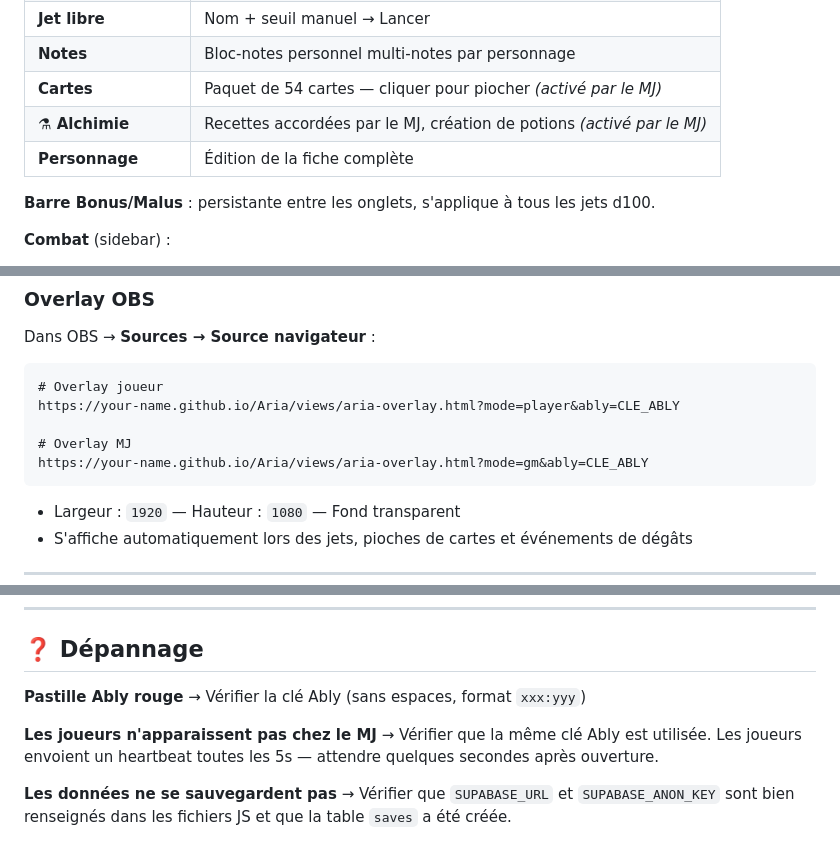
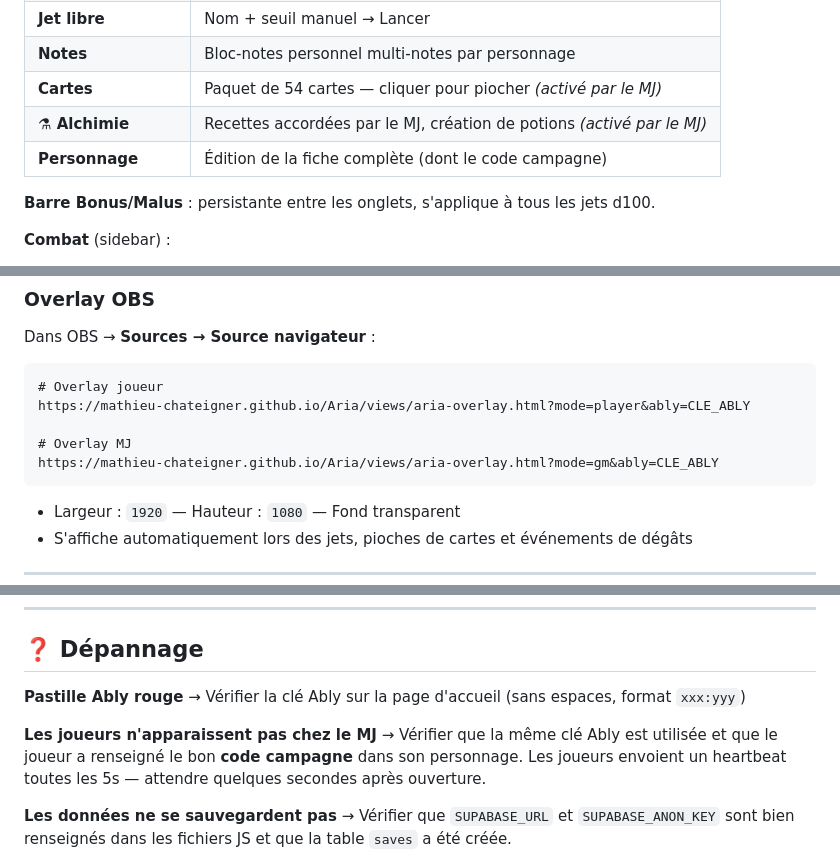
Before and after one commit to Mathieu-Chateigner/Aria, a Markdown page: Docs/README.md, 3 parts joined by grey strips. GitHub-like rendering.

````diff
--- a/Docs/README.md
+++ b/Docs/README.md
@@ -120,7 +130,7 @@ const SUPABASE_ANON_KEY = 'votre-publishable-key';
 | **Notes** | Bloc-notes personnel multi-notes par personnage |
 | **Cartes** | Paquet de 54 cartes — cliquer pour piocher *(activé par le MJ)* |
 | **⚗ Alchimie** | Recettes accordées par le MJ, création de potions *(activé par le MJ)* |
-| **Personnage** | Édition de la fiche complète |
+| **Personnage** | Édition de la fiche complète (dont le code campagne) |
 
 **Barre Bonus/Malus** : persistante entre les onglets, s'applique à tous les jets d100.
 
@@ -150,10 +160,10 @@ Dans OBS → **Sources → Source navigateur** :
 
 ```
 # Overlay joueur
-https://your-name.github.io/Aria/views/aria-overlay.html?mode=player&ably=CLE_ABLY
+https://mathieu-chateigner.github.io/Aria/views/aria-overlay.html?mode=player&ably=CLE_ABLY
 
 # Overlay MJ
-https://your-name.github.io/Aria/views/aria-overlay.html?mode=gm&ably=CLE_ABLY
+https://mathieu-chateigner.github.io/Aria/views/aria-overlay.html?mode=gm&ably=CLE_ABLY
 ```
 
 - Largeur : `1920` — Hauteur : `1080` — Fond transparent
@@ -207,9 +217,9 @@ aria-overlay
 
 ## ❓ Dépannage
 
-**Pastille Ably rouge** → Vérifier la clé Ably (sans espaces, format `xxx:yyy`)
+**Pastille Ably rouge** → Vérifier la clé Ably sur la page d'accueil (sans espaces, format `xxx:yyy`)
 
-**Les joueurs n'apparaissent pas chez le MJ** → Vérifier que la même clé Ably est utilisée. Les joueurs envoient un heartbeat toutes les 5s — attendre quelques secondes après ouverture.
+**Les joueurs n'apparaissent pas chez le MJ** → Vérifier que la même clé Ably est utilisée et que le joueur a renseigné le bon **code campagne** dans son personnage. Les joueurs envoient un heartbeat toutes les 5s — attendre quelques secondes après ouverture.
 
 **Les données ne se sauvegardent pas** → Vérifier que `SUPABASE_URL` et `SUPABASE_ANON_KEY` sont bien renseignés dans les fichiers JS et que la table `saves` a été créée.
 
````
Also changed, not shown: other parts of Docs/README.md (+24 -14 lines).
